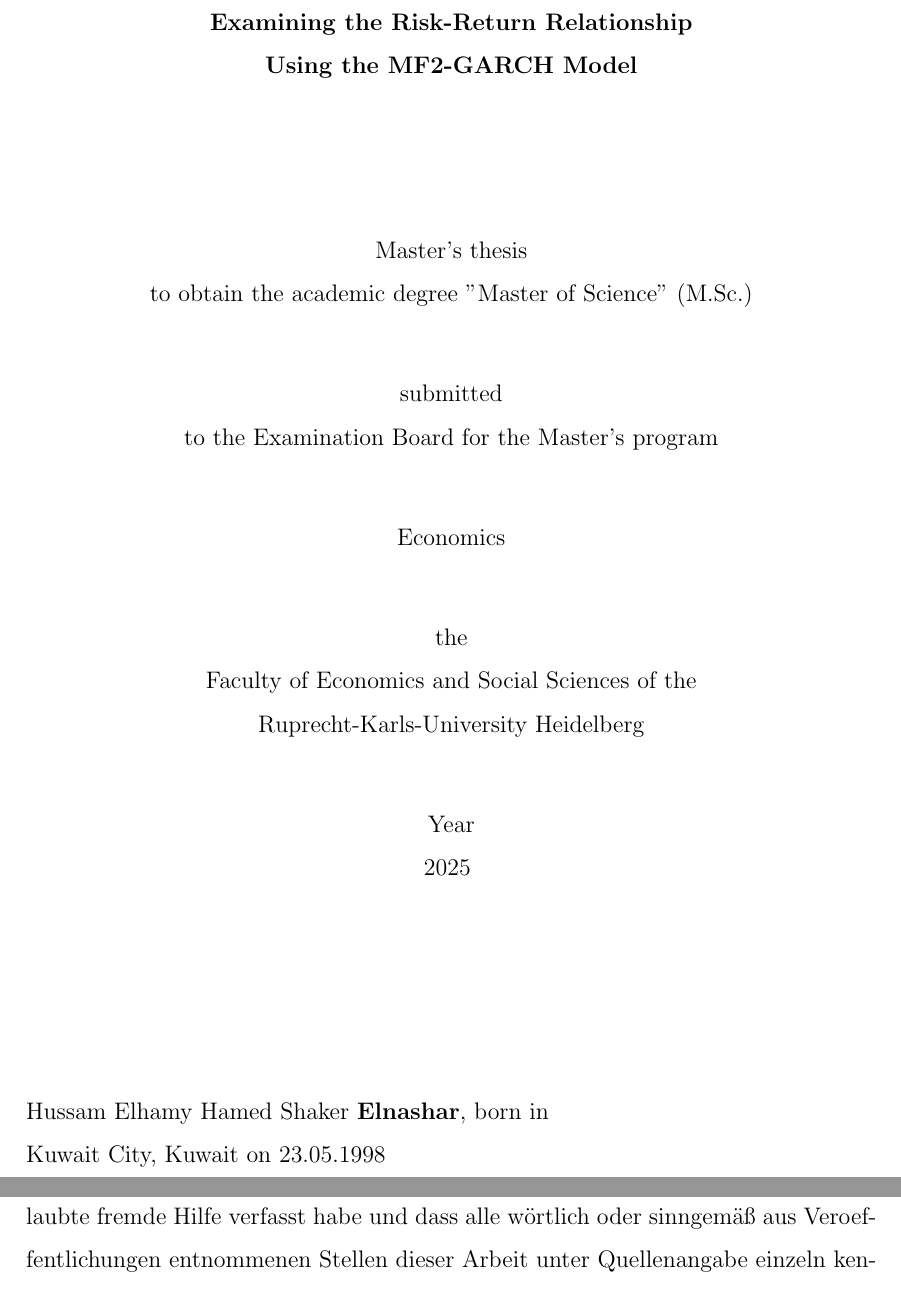
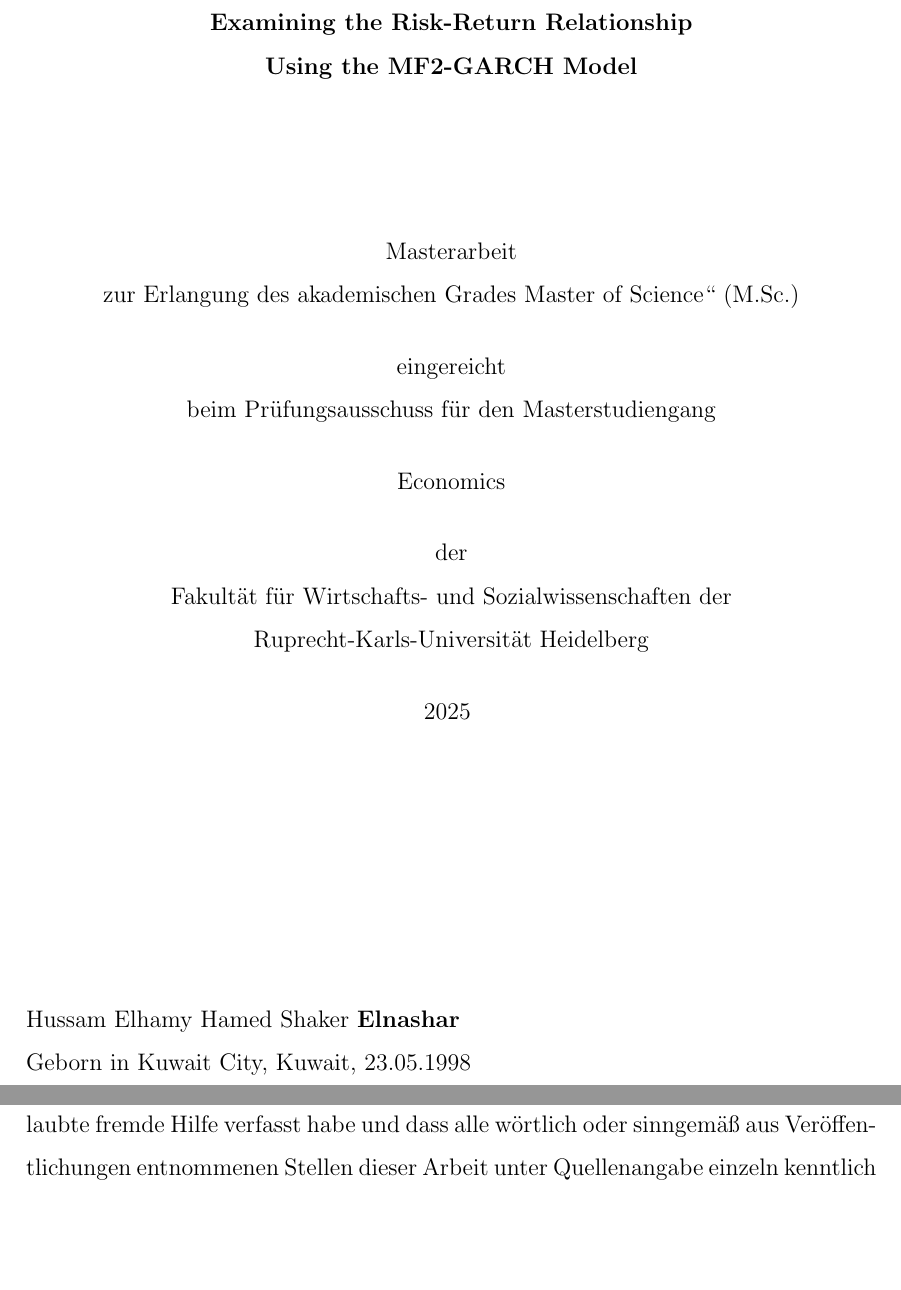
Before and after one commit to HNash/MF2GARCH-Risk-Return, a LaTeX document (tables formatted/paper.tex): two parts of pages 1 and 2 of 42, joined at a grey line, cut so that both start at the same text, the shorter picture padded with empty space. Compiled offline with pdfLaTeX.

Commit message:
3rd Draft

```diff
--- a/tables formatted/paper.tex
+++ b/tables formatted/paper.tex
@@ -8,6 +8,7 @@
 \usepackage{subcaption}
 \usepackage{pdflscape}
 \usepackage{amsmath}
+\usepackage[shortcuts]{extdash}
 \usepackage{url}
 \linespread{1.5}
 \begin{document}
@@ -19,30 +20,29 @@
 \vfill
 \textbf{Examining the Risk-Return Relationship \\Using the MF2-GARCH Model}\\
 \vspace{25mm}
-Master's thesis\\
-to obtain the academic degree "Master of Science" (M.Sc.)\\
-\vspace{10mm}
-submitted\\
-to the Examination Board for the Master's program\\
-\vspace{10mm}
+Masterarbeit\\
+zur Erlangung des akademischen Grades  Master of Science“ (M.Sc.)\\
+\vspace{5mm}
+eingereicht\\
+beim Prüfungsausschuss für den Masterstudiengang\\
+\vspace{5mm}
 Economics\\
-\vspace{10mm}
-the\\
-Faculty of Economics and Social Sciences of the\\
-Ruprecht-Karls-University Heidelberg\\
-\vspace{10mm}
-Year\\
+\vspace{5mm}
+der\\
+Fakultät für Wirtschafts- und Sozialwissenschaften der\\
+Ruprecht-Karls-Universität Heidelberg\\
+\vspace{5mm}
 2025
-\vspace{10mm}
+\vspace{5mm}
 \end{center}
 \vfill
-Hussam Elhamy Hamed Shaker \textbf{Elnashar}, born in\\
-Kuwait City, Kuwait on 23.05.1998
+Hussam Elhamy Hamed Shaker \textbf{Elnashar}\\
+Geborn in Kuwait City, Kuwait, 23.05.1998
 \hspace{0pt}
 
 \newpage
 \thispagestyle{empty}
-\noindent Hiermit versichere ich, dass ich die vorliegende Arbeit selbstständig und ohne unerlaubte fremde Hilfe verfasst habe und dass alle wörtlich oder sinngemäß aus Veroeffentlichungen entnommenen Stellen dieser Arbeit unter Quellenangabe einzeln kenntlich gemacht sind.\\\\
+\noindent Hiermit versichere ich, dass ich die vorliegende Arbeit selbstständig und ohne unerlaubte fremde Hilfe verfasst habe und dass alle wörtlich oder sinngemäß aus Veröffen\-/tlichungen entnommenen Stellen dieser Arbeit unter Quellenangabe einzeln kenntlich gemacht sind.\\\\
 Datum:\\\\
 Unterschrift:\\\\
 \begin{center}
```
Also changed, not shown: tables formatted/TITLEPAGE.pdf (added), tables formatted/paper.pdf, tables formatted/paper.tex (18 more changed lines), 4 other files.
